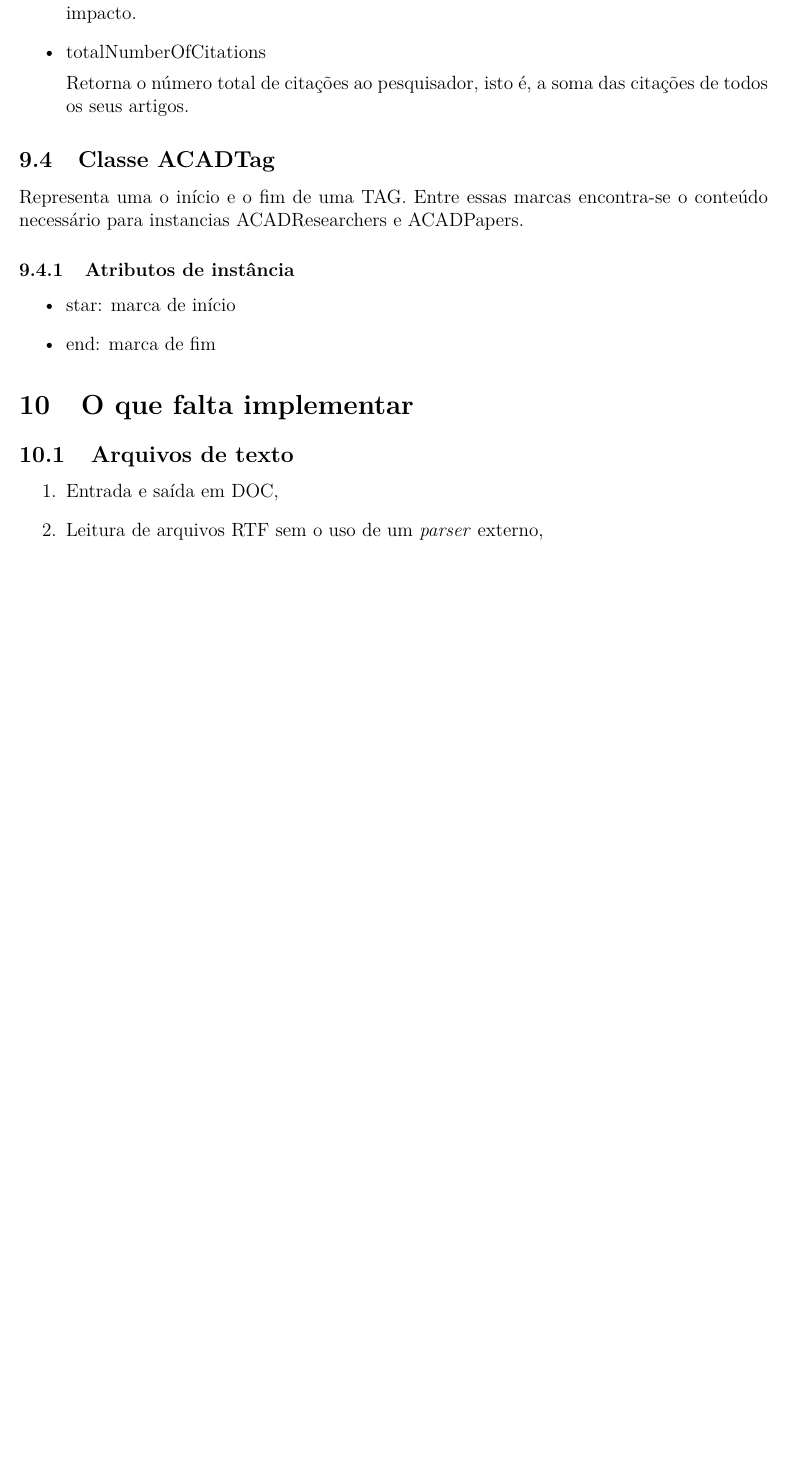
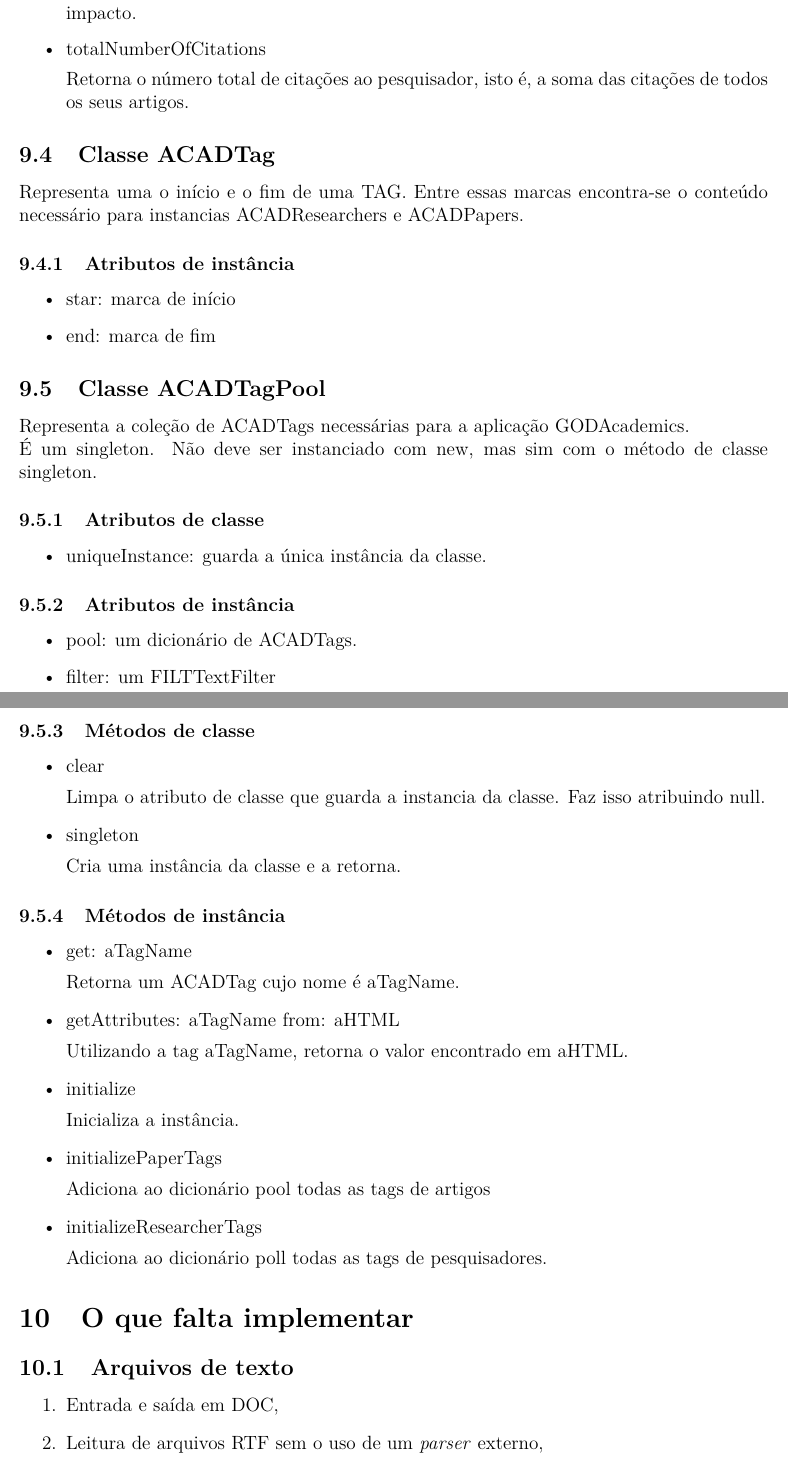
Before and after one commit to ime-poo/goddoc, a LaTeX document (main.tex, which reads GODAcademics.tex): part of page 37 of 40 before the commit and two parts of pages 37 and 38 of 41 after it, the two joined at a grey line, cut so that both start at the same text, the shorter picture padded with empty space. Compiled offline with pdfLaTeX.

Commit message:
Adiciona documentacao do GODAcademics:ACADTagPool

```diff
--- a/GODAcademics.tex
+++ b/GODAcademics.tex
@@ -200,3 +200,63 @@ Representa uma o início e o fim de uma TAG. Entre essas marcas encontra-se o co
   \item end: marca de fim
 
 \end{itemize}
+
+\subsection{Classe ACADTagPool}
+
+Representa a coleção de ACADTags necessárias para a aplicação GODAcademics.
+
+É um singleton. Não deve ser instanciado com new, mas sim com o método de classe singleton.
+
+\subsubsection{Atributos de classe}
+
+\begin{itemize}
+  \item uniqueInstance: guarda a única instância da classe.
+\end{itemize}
+
+\subsubsection{Atributos de instância}
+
+\begin{itemize}
+  \item pool: um dicionário de ACADTags.
+
+  \item filter: um FILTTextFilter
+
+\end{itemize}
+
+\subsubsection{Métodos de classe}
+
+\begin{itemize}
+
+  \item clear
+
+  Limpa o atributo de classe que guarda a instancia da classe. Faz isso atribuindo null.
+
+  \item singleton
+
+  Cria uma instância da classe e a retorna.
+
+\end{itemize}
+
+\subsubsection{Métodos de instância}
+
+\begin{itemize}
+  \item get: aTagName
+
+  Retorna um ACADTag cujo nome é aTagName.
+
+  \item getAttributes: aTagName from: aHTML
+
+  Utilizando a tag aTagName, retorna o valor encontrado em aHTML.
+
+  \item initialize
+
+  Inicializa a instância.
+
+  \item initializePaperTags
+
+  Adiciona ao dicionário pool todas as tags de artigos
+
+  \item initializeResearcherTags
+
+  Adiciona ao dicionário poll todas as tags de pesquisadores.
+
+\end{itemize}
```
